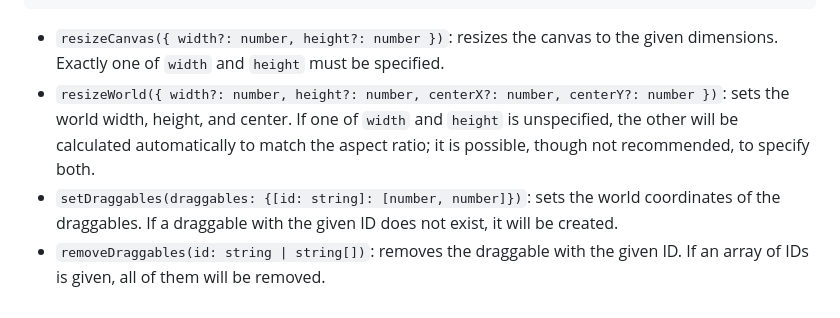
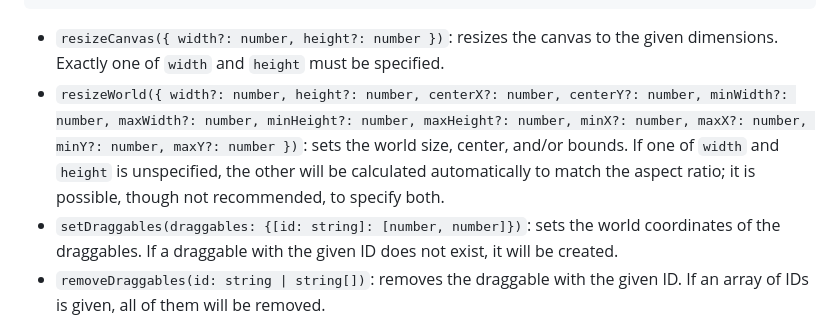
Before and after one commit to cruzgodar/wilson, a Markdown page: README.md, the part around the change. Drawn GitHub-style.

Commit message:
One more bit

````diff
--- a/README.md
+++ b/README.md
@@ -268,7 +268,7 @@ The above guide, along with the example project, are a great way to get started
 }
 ```
 - `resizeCanvas({ width?: number, height?: number })`: resizes the canvas to the given dimensions. Exactly one of `width` and `height` must be specified.
-- `resizeWorld({ width?: number, height?: number, centerX?: number, centerY?: number })`: sets the world width, height, and center. If one of `width` and `height` is unspecified, the other will be calculated automatically to match the aspect ratio; it is possible, though not recommended, to specify both.
+- `resizeWorld({ width?: number, height?: number, centerX?: number, centerY?: number, minWidth?: number, maxWidth?: number, minHeight?: number, maxHeight?: number, minX?: number, maxX?: number, minY?: number, maxY?: number })`: sets the world size, center, and/or bounds. If one of `width` and `height` is unspecified, the other will be calculated automatically to match the aspect ratio; it is possible, though not recommended, to specify both.
 - `setDraggables(draggables: {[id: string]: [number, number]})`: sets the world coordinates of the draggables. If a draggable with the given ID does not exist, it will be created.
 - `removeDraggables(id: string | string[])`: removes the draggable with the given ID. If an array of IDs is given, all of them will be removed.
 - `enterFullscreen()`: enters fullscreen mode.
````
